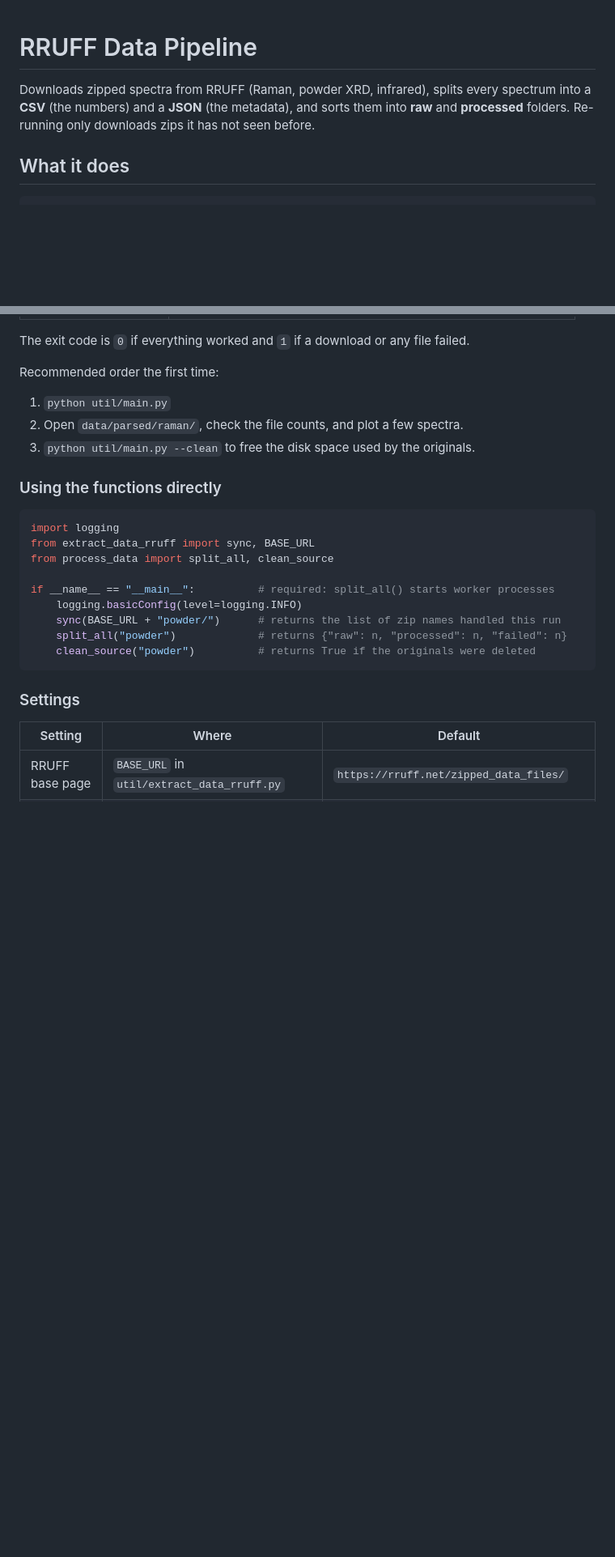
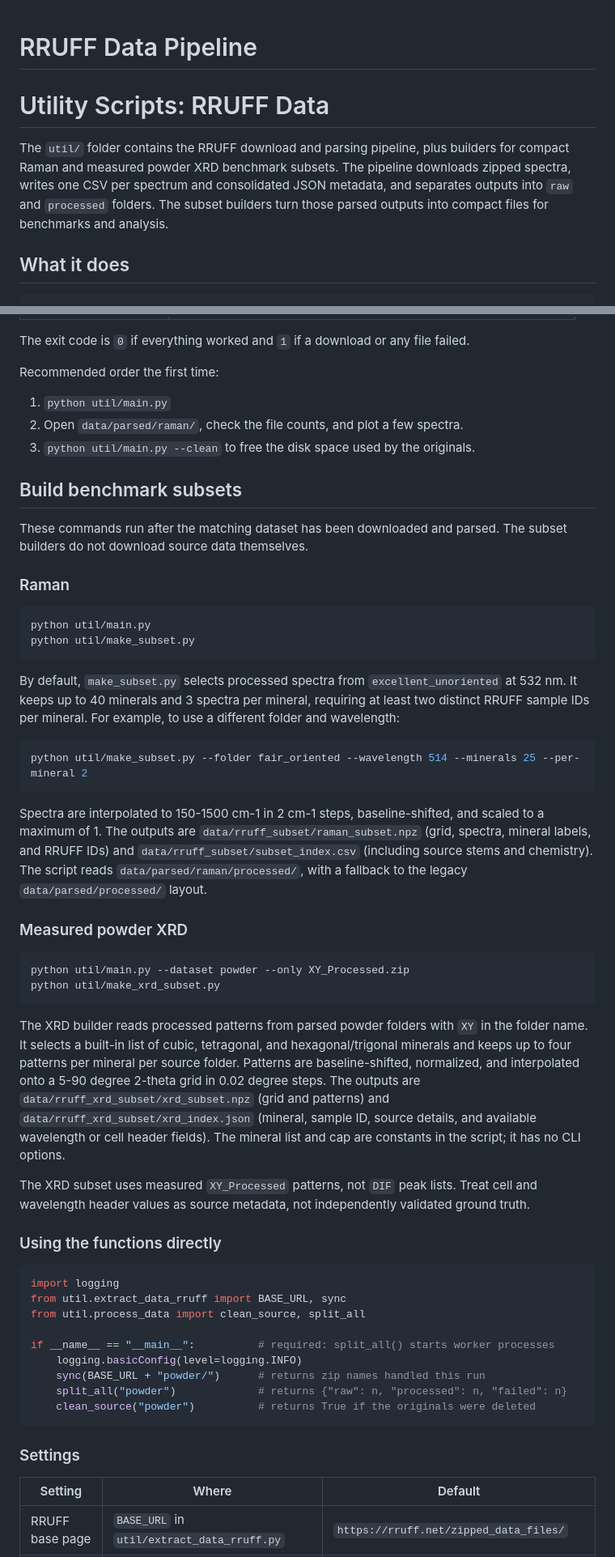
Before and after one commit to WilmerGaspar/spectral-identifier-v1, a Markdown page: util/readme.md, 2 parts joined by grey strips. Shown at 81% size. Drawn GitHub-style; blank space fills up the shorter version.

Commit message:
update util/readme

````diff
--- a/util/readme.md
+++ b/util/readme.md
@@ -1,8 +1,10 @@
 # RRUFF Data Pipeline
+# Utility Scripts: RRUFF Data
 
-Downloads zipped spectra from RRUFF (Raman, powder XRD, infrared), splits every spectrum into a
-**CSV** (the numbers) and a **JSON** (the metadata), and sorts them into **raw** and **processed**
-folders. Re-running only downloads zips it has not seen before.
+The `util/` folder contains the RRUFF download and parsing pipeline, plus builders for compact Raman
+and measured powder XRD benchmark subsets. The pipeline downloads zipped spectra, writes one CSV per
+spectrum and consolidated JSON metadata, and separates outputs into `raw` and `processed` folders.
+The subset builders turn those parsed outputs into compact files for benchmarks and analysis.
 
 ## What it does
 
@@ -95,16 +98,59 @@ Recommended order the first time:
 2. Open `data/parsed/raman/`, check the file counts, and plot a few spectra.
 3. `python util/main.py --clean` to free the disk space used by the originals.
 
+## Build benchmark subsets
+
+These commands run after the matching dataset has been downloaded and parsed. The subset builders
+do not download source data themselves.
+
+### Raman
+
+```bash
+python util/main.py
+python util/make_subset.py
+```
+
+By default, `make_subset.py` selects processed spectra from `excellent_unoriented` at 532 nm. It
+keeps up to 40 minerals and 3 spectra per mineral, requiring at least two distinct RRUFF sample IDs
+per mineral. For example, to use a different folder and wavelength:
+
+```bash
+python util/make_subset.py --folder fair_oriented --wavelength 514 --minerals 25 --per-mineral 2
+```
+
+Spectra are interpolated to 150-1500 cm-1 in 2 cm-1 steps, baseline-shifted, and scaled to a maximum
+of 1. The outputs are `data/rruff_subset/raman_subset.npz` (grid, spectra, mineral labels, and RRUFF
+IDs) and `data/rruff_subset/subset_index.csv` (including source stems and chemistry). The script
+reads `data/parsed/raman/processed/`, with a fallback to the legacy `data/parsed/processed/` layout.
+
+### Measured powder XRD
+
+```bash
+python util/main.py --dataset powder --only XY_Processed.zip
+python util/make_xrd_subset.py
+```
+
+The XRD builder reads processed patterns from parsed powder folders with `XY` in the folder name.
+It selects a built-in list of cubic, tetragonal, and hexagonal/trigonal minerals and keeps up to four
+patterns per mineral per source folder. Patterns are baseline-shifted, normalized, and interpolated
+onto a 5-90 degree 2-theta grid in 0.02 degree steps. The outputs are
+`data/rruff_xrd_subset/xrd_subset.npz` (grid and patterns) and
+`data/rruff_xrd_subset/xrd_index.json` (mineral, sample ID, source details, and available wavelength
+or cell header fields). The mineral list and cap are constants in the script; it has no CLI options.
+
+The XRD subset uses measured `XY_Processed` patterns, not `DIF` peak lists. Treat cell and wavelength
+header values as source metadata, not independently validated ground truth.
+
 ### Using the functions directly
 
 ```python
 import logging
-from extract_data_rruff import sync, BASE_URL
-from process_data import split_all, clean_source
+from util.extract_data_rruff import BASE_URL, sync
+from util.process_data import clean_source, split_all
 
 if __name__ == "__main__":          # required: split_all() starts worker processes
     logging.basicConfig(level=logging.INFO)
-    sync(BASE_URL + "powder/")      # returns the list of zip names handled this run
+    sync(BASE_URL + "powder/")      # returns zip names handled this run
     split_all("powder")             # returns {"raw": n, "processed": n, "failed": n}
     clean_source("powder")          # returns True if the originals were deleted
 ```
````
Also changed, not shown: other parts of util/readme.md (+18 -11 lines).
